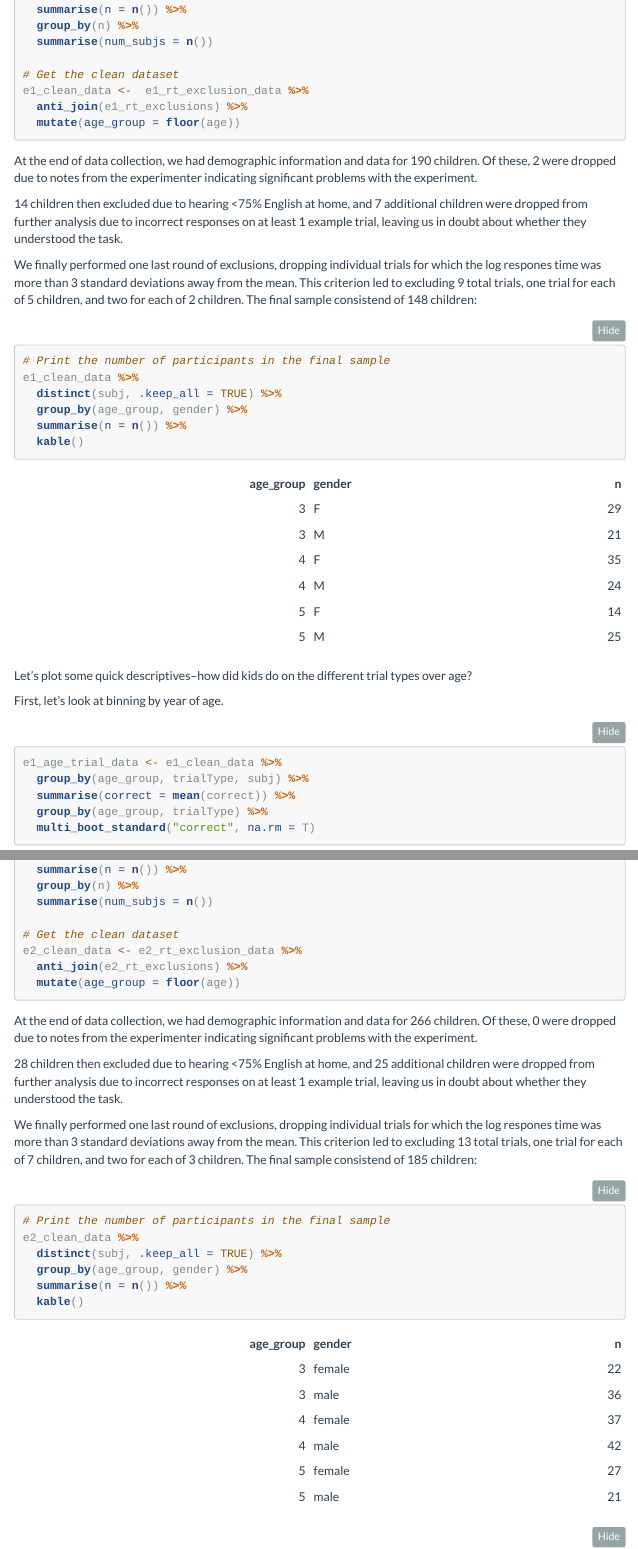
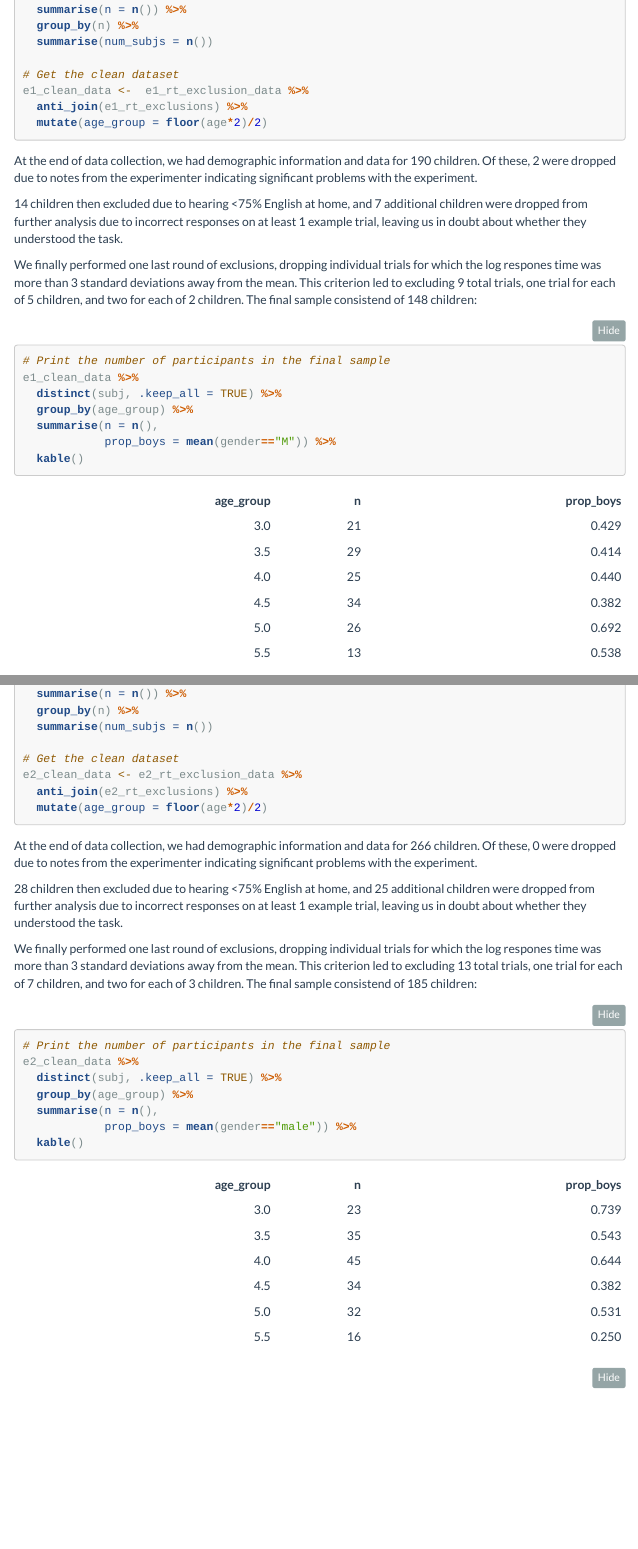
Before and after one commit to dyurovsky/XSIT-KID, an R Markdown document (analyze_xsit_kid.Rmd): the page in a window 1100 px wide, from 1400 px down, and a second part further down, joined at a grey line. Rendered offline with R 4.5, knitr and Pandoc, with nearby package versions; folded parts are opened; some code elsewhere in the file could not run offline; menus at the side of the page are left out.

Commit message:
more formatting plus half-year age bins

````diff
--- a/analyze_xsit_kid.Rmd
+++ b/analyze_xsit_kid.Rmd
@@ -95,7 +95,7 @@ e1_rt_excluded <- e1_rt_exclusions %>%
 # Get the clean dataset
 e1_clean_data <-  e1_rt_exclusion_data %>%
   anti_join(e1_rt_exclusions) %>%
-  mutate(age_group = floor(age))
+  mutate(age_group = floor(age*2)/2)
 ```
 
 At the end of data collection, we had demographic information and data for `r e1_total_n` children. Of these, `r e1_excluded_n` were dropped due to notes from the experimenter indicating significant problems with the experiment.
@@ -108,8 +108,9 @@ We finally performed one last round of exclusions, dropping individual trials fo
 # Print the number of participants in the final sample
 e1_clean_data %>%
   distinct(subj, .keep_all = TRUE) %>%
-  group_by(age_group, gender) %>%
-  summarise(n = n()) %>%
+  group_by(age_group) %>%
+  summarise(n = n(),
+            prop_boys = mean(gender=="M")) %>%
   kable()
 ```
 
@@ -203,7 +205,7 @@ e2_rt_excluded <- e2_rt_exclusions %>%
 # Get the clean dataset
 e2_clean_data <- e2_rt_exclusion_data %>%
   anti_join(e2_rt_exclusions) %>%
-  mutate(age_group = floor(age))
+  mutate(age_group = floor(age*2)/2)
 ```
 
 At the end of data collection, we had demographic information and data for `r e2_total_n` children. Of these, `r e2_excluded_n` were dropped due to notes from the experimenter indicating significant problems with the experiment.
@@ -216,8 +218,9 @@ We finally performed one last round of exclusions, dropping individual trials fo
 # Print the number of participants in the final sample
 e2_clean_data %>%
   distinct(subj, .keep_all = TRUE) %>%
-  group_by(age_group, gender) %>%
-  summarise(n = n()) %>%
+  group_by(age_group) %>%
+  summarise(n = n(),
+            prop_boys = mean(gender=="male")) %>%
   kable()
 ```
 
````
Also changed, not shown: analyze_xsit_kid.Rmd (17 more changed lines).
